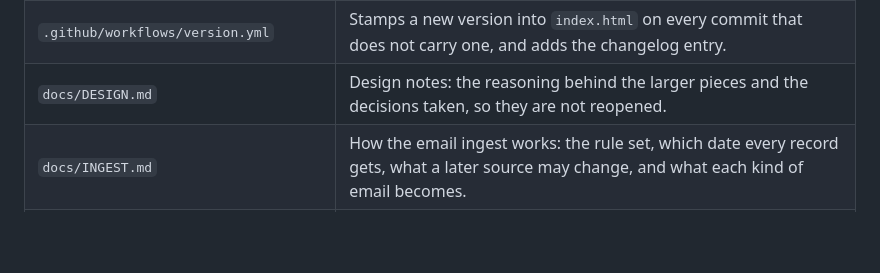
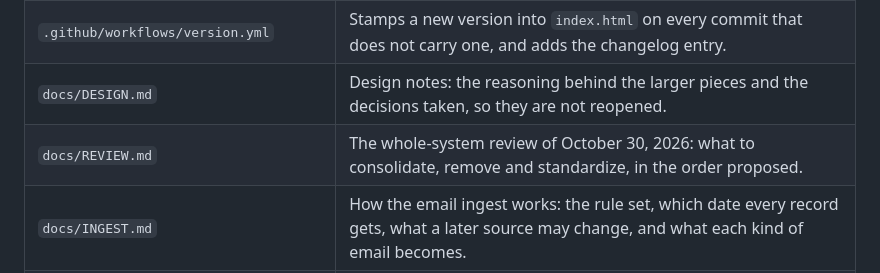
Before and after one commit to DPSEAM/EOS-Tracker, a Markdown page: README.md, the part around the change. Rendered like a GitHub page; blank space fills up the shorter version.

```diff
--- a/README.md
+++ b/README.md
@@ -13,6 +13,7 @@ EOS is the department's operating system: email-driven intake of work, tasks, wo
 | `PLAN.md` | What is coming: the next builds in order, open questions, and everything else by area, in plain language. The *Coming* tab of *What's new* shows this file. |
 | `.github/workflows/version.yml` | Stamps a new version into `index.html` on every commit that does not carry one, and adds the changelog entry. |
 | `docs/DESIGN.md` | Design notes: the reasoning behind the larger pieces and the decisions taken, so they are not reopened. |
+| `docs/REVIEW.md` | The whole-system review of October 30, 2026: what to consolidate, remove and standardize, in the order proposed. |
 | `docs/INGEST.md` | How the email ingest works: the rule set, which date every record gets, what a later source may change, and what each kind of email becomes. |
 | `docs/ingest-prompt-mail.md`, `docs/ingest-prompt-reader.md` | The two scheduled-task prompts (mail; documents and calendar), kept here so the scheduler and the repository never drift. |
 
```
Also changed, not shown: docs/REVIEW.md (added, +124 -0 lines).
